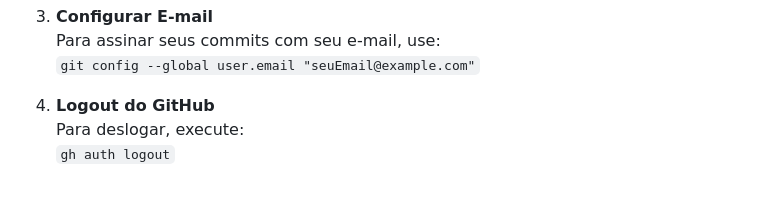
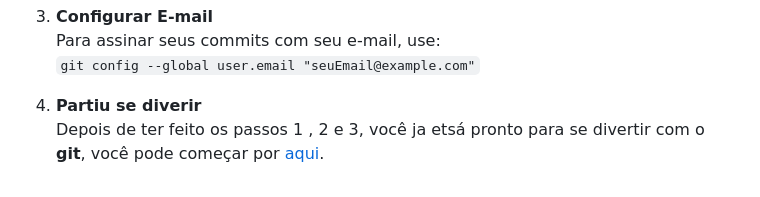
Before and after one commit to PedroJanneo/Git, a Markdown page: readme.md, the part around the change. Rendered like a GitHub page.

Commit message:
refactor: exemplificando melhor

```diff
--- a/readme.md
+++ b/readme.md
@@ -104,6 +104,5 @@ Se você estiver utilizando um ambiente de desenvolvimento que não tenha acesso
    Para assinar seus commits com seu e-mail, use:
    `git config --global user.email "seuEmail@example.com"`
 
-4. **Logout do GitHub**
-   Para deslogar, execute:
-   `gh auth logout`
+4. **Partiu se diverir**
+   Depois de ter feito os passos 1 , 2 e 3, você ja etsá pronto para se divertir com o **git**, você pode começar por [aqui](comandos_basicos.md).
```
